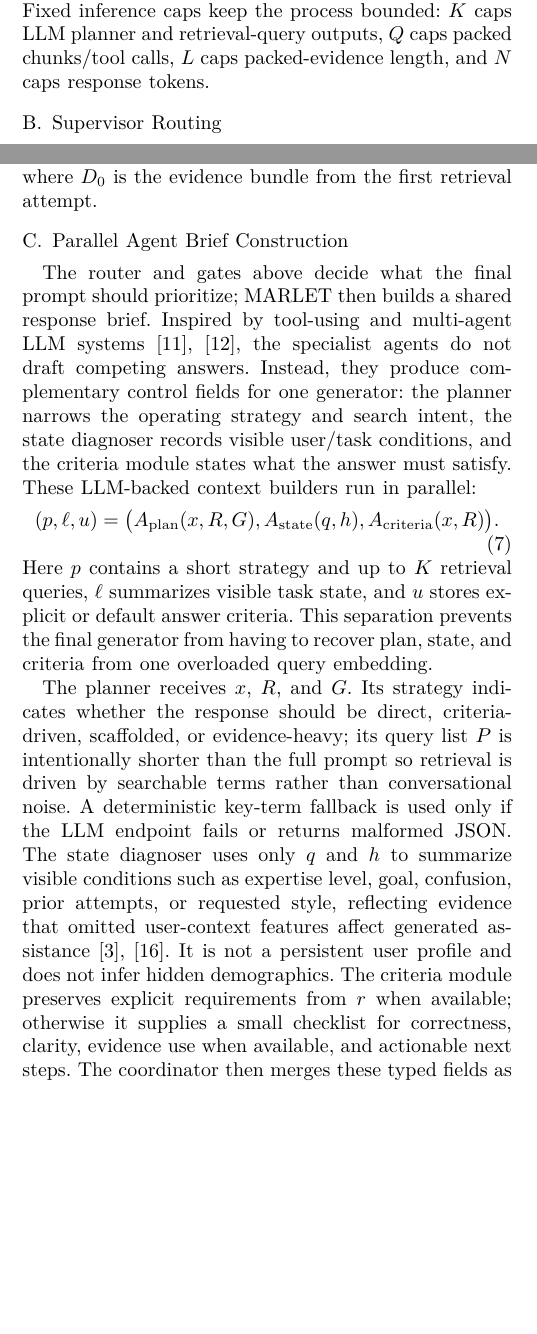
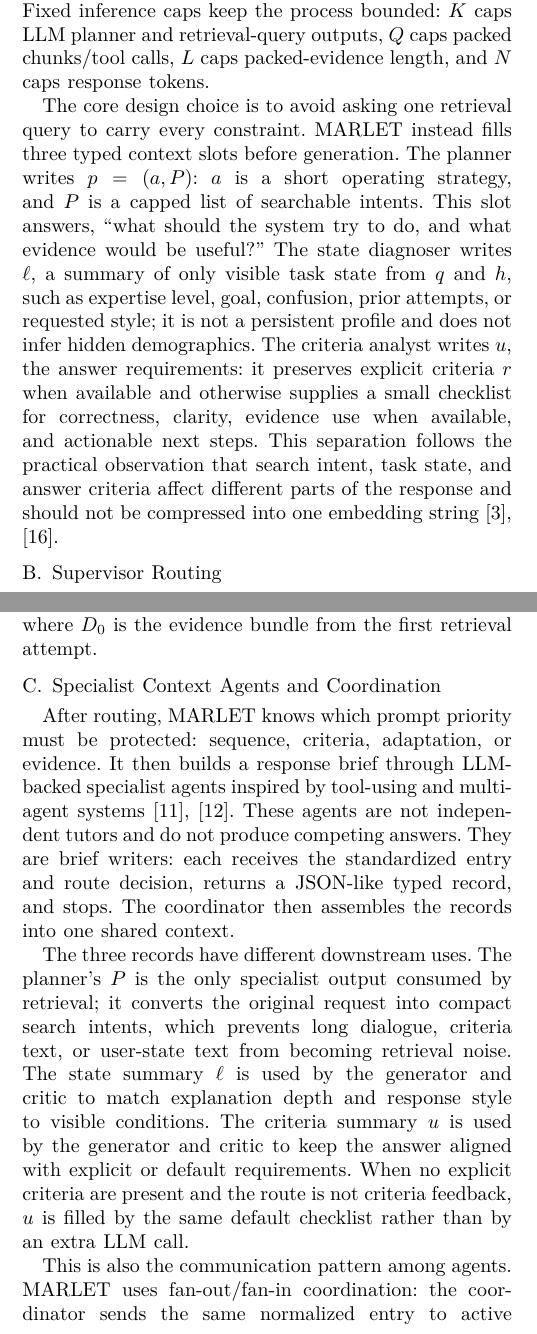
Before and after one commit to CatfishW/MultiAgentOL, a LaTeX paper (main_smc.tex): two parts of the columns of pages 2 and 3 of 6, joined at a grey line, cut so that both start at the same text, the shorter picture padded with empty space. The pictures show the PDF file main_smc.pdf that the author committed with the source.

Commit message:
Clarify MARLET specialist agent flow

```diff
--- a/main_smc.tex
+++ b/main_smc.tex
@@ -81,6 +81,8 @@ Here, $q$ is the user question or task prompt; $o$ is an optional answer-option
 
 The only user-facing output is the final answer $y$. Internally, \textsc{MARLET} keeps a route record, an evidence bundle $D$ with packed retrieved chunks, and citation identifiers linking chunks in $D$ to their sources. Planner output, state summary, criteria summary, and $D$ are assembled as prompt blocks before the LLM generator produces $y$. Fixed inference caps keep the process bounded: $K$ caps LLM planner and retrieval-query outputs, $Q$ caps packed chunks/tool calls, $L$ caps packed-evidence length, and $N$ caps response tokens.
 
+The core design choice is to avoid asking one retrieval query to carry every constraint. \textsc{MARLET} instead fills three typed context slots before generation. The \emph{planner} writes $p=(a,P)$: $a$ is a short operating strategy, and $P$ is a capped list of searchable intents. This slot answers, ``what should the system try to do, and what evidence would be useful?'' The \emph{state diagnoser} writes $\ell$, a summary of only visible task state from $q$ and $h$, such as expertise level, goal, confusion, prior attempts, or requested style; it is not a persistent profile and does not infer hidden demographics. The \emph{criteria analyst} writes $u$, the answer requirements: it preserves explicit criteria $r$ when available and otherwise supplies a small checklist for correctness, clarity, evidence use when available, and actionable next steps. This separation follows the practical observation that search intent, task state, and answer criteria affect different parts of the response and should not be compressed into one embedding string~\cite{liu2026agenttutor,borchers2025adaptivity}.
+
 \begin{table}[t]
 \centering
 \scriptsize
@@ -96,7 +98,7 @@ The only user-facing output is the final answer $y$. Internally, \textsc{MARLET}
 1: & $b\leftarrow \mathrm{concat}(q,c,r,h)$; $s\leftarrow\mathrm{CueScores}(b)$\\
 2: & $(R,G)\leftarrow \mathrm{Route}(s,r,v,\tau)$\\
 3: & \textbf{parallel do}\\
-4: & \quad $p=(\mathrm{strategy},P)\leftarrow\mathrm{Planner}(x,R,G)$\\
+4: & \quad $p=(a,P)\leftarrow\mathrm{Planner}(x,R,G)$\\
 5: & \quad $\ell\leftarrow\mathrm{State}(q,h)$\\
 6: & \quad \textbf{if} $r\ne\emptyset$ \textbf{or} $R=\mathrm{CF}$ \textbf{then} $u\leftarrow\mathrm{Criteria}(x,R)$ \textbf{else} $u\leftarrow\mathrm{DefaultCriteria}()$\\
 7: & \textbf{end parallel}\\
@@ -167,16 +169,13 @@ where $D_0$ is the evidence bundle from the first retrieval attempt.
 \label{fig:framework}
 \end{figure*}
 
-\subsection{Parallel Agent Brief Construction}
+\subsection{Specialist Context Agents and Coordination}
 
-The router and gates above decide what the final prompt should prioritize; MARLET then builds a shared response brief. Inspired by tool-using and multi-agent LLM systems~\cite{yao2023react,wu2024autogen}, the specialist agents do not draft competing answers. Instead, they produce complementary control fields for one generator: the planner narrows the operating strategy and search intent, the state diagnoser records visible user/task conditions, and the criteria module states what the answer must satisfy. These LLM-backed context builders run in parallel:
-\begin{equation}
-(p,\ell,u)=
-\big(A_{\rm plan}(x,R,G),A_{\rm state}(q,h),A_{\rm criteria}(x,R)\big).
-\end{equation}
-Here $p$ contains a short strategy and up to $K$ retrieval queries, $\ell$ summarizes visible task state, and $u$ stores explicit or default answer criteria. This separation prevents the final generator from having to recover plan, state, and criteria from one overloaded query embedding.
+After routing, MARLET knows which prompt priority must be protected: sequence, criteria, adaptation, or evidence. It then builds a response brief through LLM-backed specialist agents inspired by tool-using and multi-agent systems~\cite{yao2023react,wu2024autogen}. These agents are not independent tutors and do not produce competing answers. They are brief writers: each receives the standardized entry and route decision, returns a JSON-like typed record, and stops. The coordinator then assembles the records into one shared context.
 
-The planner receives $x$, $R$, and $G$. Its strategy indicates whether the response should be direct, criteria-driven, scaffolded, or evidence-heavy; its query list $P$ is intentionally shorter than the full prompt so retrieval is driven by searchable terms rather than conversational noise. A deterministic key-term fallback is used only if the LLM endpoint fails or returns malformed JSON. The state diagnoser uses only $q$ and $h$ to summarize visible conditions such as expertise level, goal, confusion, prior attempts, or requested style, reflecting evidence that omitted user-context features affect generated assistance~\cite{liu2026agenttutor,borchers2025adaptivity}. It is not a persistent user profile and does not infer hidden demographics. The criteria module preserves explicit requirements from $r$ when available; otherwise it supplies a small checklist for correctness, clarity, evidence use when available, and actionable next steps. The coordinator then merges these typed fields as $(R,G,p,\ell,u)$.
+The three records have different downstream uses. The planner's $P$ is the only specialist output consumed by retrieval; it converts the original request into compact search intents, which prevents long dialogue, criteria text, or user-state text from becoming retrieval noise. The state summary $\ell$ is used by the generator and critic to match explanation depth and response style to visible conditions. The criteria summary $u$ is used by the generator and critic to keep the answer aligned with explicit or default requirements. When no explicit criteria are present and the route is not criteria feedback, $u$ is filled by the same default checklist rather than by an extra LLM call.
+
+This is also the communication pattern among agents. MARLET uses fan-out/fan-in coordination: the coordinator sends the same normalized entry to active specialists in parallel, waits for their typed outputs, fills deterministic fallbacks if any output is malformed, and merges $(R,G,p,\ell,u)$ into one response brief. If $G=1$, retrieval uses $P$ to build evidence bundle $D$; if $G=0$, the brief bypasses external chunks. In both cases, the generator receives explicit prompt blocks for plan, visible state, criteria, and evidence instead of inferring these constraints from one overloaded query.
 
 \subsection{Conditional Retrieval and Evidence Packing}
 
```
Also changed, not shown: main_smc.pdf.
